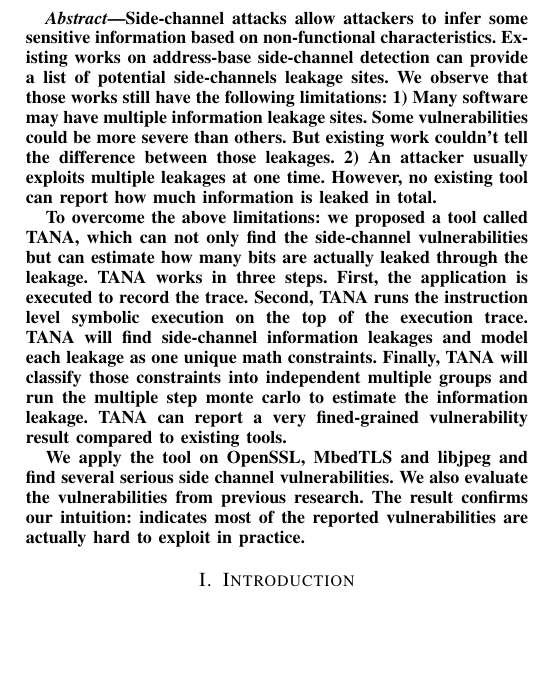
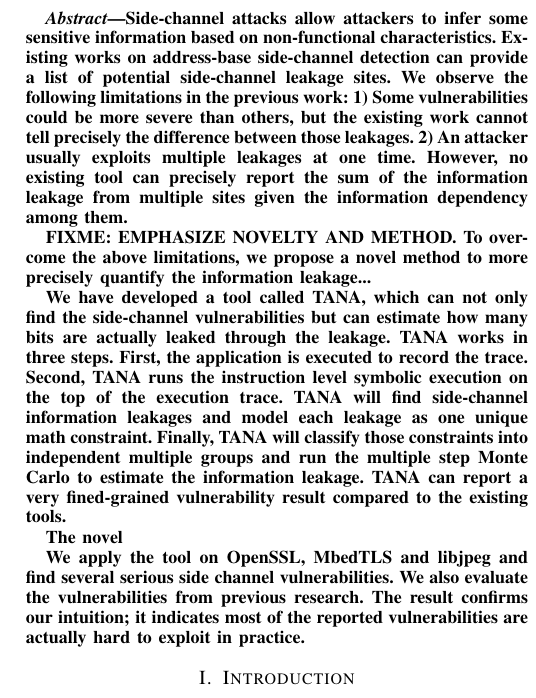
Before and after one commit to qinkunbao/QIF, a LaTeX paper (papers/SP2020_June_1/main.tex): part of one column of page 1 of 9, cut so that both start at the same text, the shorter picture padded with empty space. Compiled offline with pdfLaTeX; a missing font is replaced by an installed copy or a similar font; a LaTeX package or settings file that is missing is left out.

Commit message:
revised the abstract. not finished yet.

```diff
--- a/papers/SP2020_June_1/main.tex
+++ b/papers/SP2020_June_1/main.tex
@@ -22,26 +22,32 @@
 \begin{abstract}
 Side-channel attacks allow attackers to infer some sensitive information based on
 non-functional characteristics. Existing works on address-base side-channel detection
-can provide a list of potential side-channels leakage sites. We observe that those
-works still have the following limitations: 1) Many software may have multiple information
-leakage sites. Some vulnerabilities could be more severe than others. But existing work
-couldn’t tell the difference between those leakages. 2)  An attacker usually exploits multiple
-leakages at one time. However, no existing tool can report how much information is leaked
-in total.
+can provide a list of potential side-channel leakage sites. We observe
+ the following limitations in the previous work: 1)
+Some vulnerabilities could be more severe than others, but the existing work
+cannot tell precisely the difference between those leakages. 2)  An attacker usually exploits multiple
+leakages at one time. However, no existing tool can precisely report
+the sum of the information leakage from multiple sites given the information dependency among them.
 
-To overcome the above limitations: we proposed a tool called TANA, which can not only
+FIXME: EMPHASIZE NOVELTY AND METHOD.
+To overcome the above limitations, we propose a novel method
+to more precisely quantify the information leakage...
+
+We have developed a tool called TANA, which can not only
 find the side-channel vulnerabilities but can estimate how many bits are actually leaked
 through the leakage. TANA works in three steps. First, the application is executed to record the
 trace. Second, TANA runs the instruction level symbolic execution on the top of the
 execution trace. TANA will find side-channel information leakages and model each leakage
-as one unique math constraints. Finally, TANA will classify those constraints into
-independent multiple groups and run the multiple step monte carlo to estimate the
+as one unique math constraint. Finally, TANA will classify those constraints into
+independent multiple groups and run the multiple step Monte Carlo to estimate the
 information leakage. TANA can report a very fined-grained vulnerability result
-compared to existing tools.
+compared to the existing tools.
+
+The novel
 
 We apply the tool on OpenSSL, MbedTLS and libjpeg and find several serious side channel
 vulnerabilities. We also evaluate the vulnerabilities from previous research. The result
-confirms our intuition:
+confirms our intuition; it
 indicates most of the reported vulnerabilities are actually hard to exploit in practice.
 
 \end{abstract}
```
Also changed, not shown: papers/SP2020_June_1/main.pdf.
